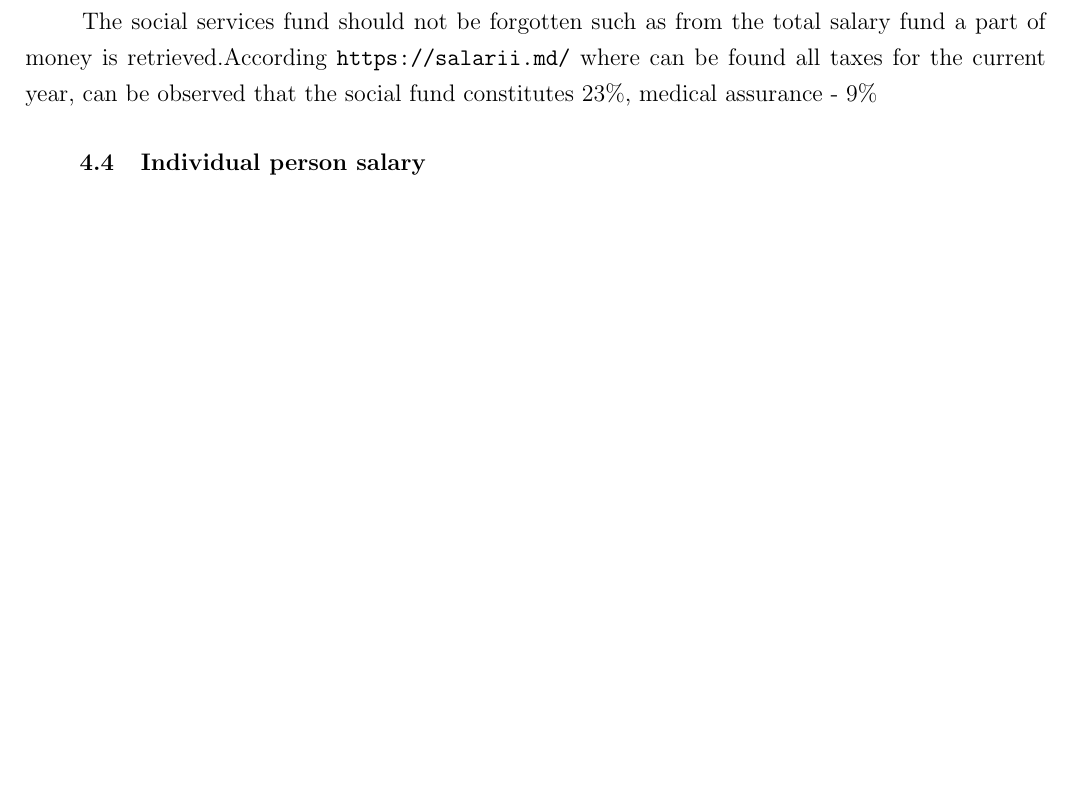
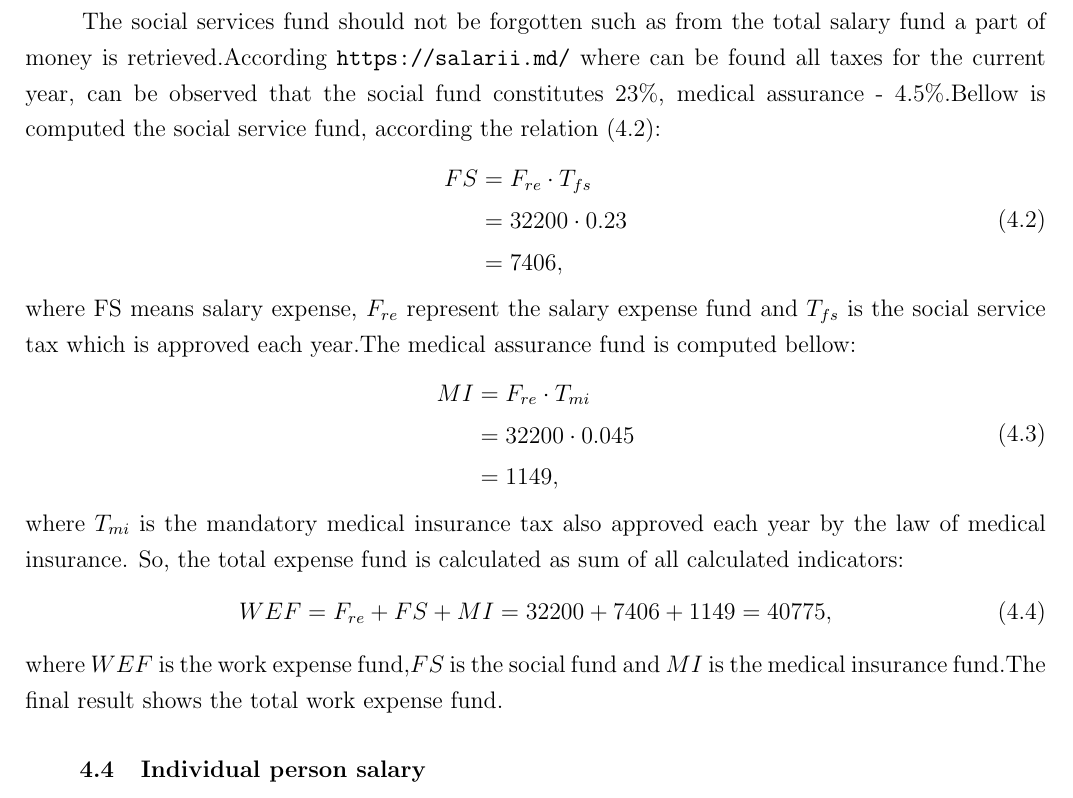
Before and after one commit to amocanas/thesis_report, a LaTeX thesis (Thesis.tex, which reads Chapter4/Chapter4.tex): part of page 33 of 35, cut so that both start at the same text, the shorter picture padded with empty space. The pictures show the PDF file Thesis.pdf that the author committed with the source.

Commit message:
updated economical analysis

```diff
--- a/Chapter4/Chapter4.tex
+++ b/Chapter4/Chapter4.tex
@@ -154,6 +154,27 @@ The social services fund should not be forgotten such as from the total salary f
 \begin{equation}
-
+\label{eq:sf}
+\begin{split}
+FS  &= F_{re} \cdot T_{fs} \\
+	&= 32200 \cdot 0.23  \\
+	&= 7406,
+\end{split}
 \end{equation}
+\noindent
+where FS means salary expense, $F_{re}$ represent the salary expense fund and $T_{fs}$ is the social service tax which is approved each year.The medical assurance fund is computed bellow:
+\begin{equation}
+\begin{split}
+MI  &= F_{re} \cdot T_{mi}\\
+	&= 32200 \cdot 0.045\\
+	&= 1149,
+\end{split}
+\end{equation}
+where $T_{mi}$ is the mandatory medical insurance tax also approved each year by the law of medical insurance.
+So, the total expense fund is calculated as sum of all calculated indicators:
+\begin{equation}
+WEF = F_{re} + FS + MI =
+32200 + 7406 + 1149 = 40775,
+\end{equation}
+where $WEF$ is the work expense fund,$FS$ is the social fund and $MI$ is the medical insurance fund.The final result shows the total work expense fund.
 \subsection{Individual person salary}
 \subsubsection{Indirect expenses}
 \subsubsection{Wear and depreciation}
```
Also changed, not shown: Thesis.pdf, Chapter4/Chapter4.tex (2 more changed lines), 3 other files.
